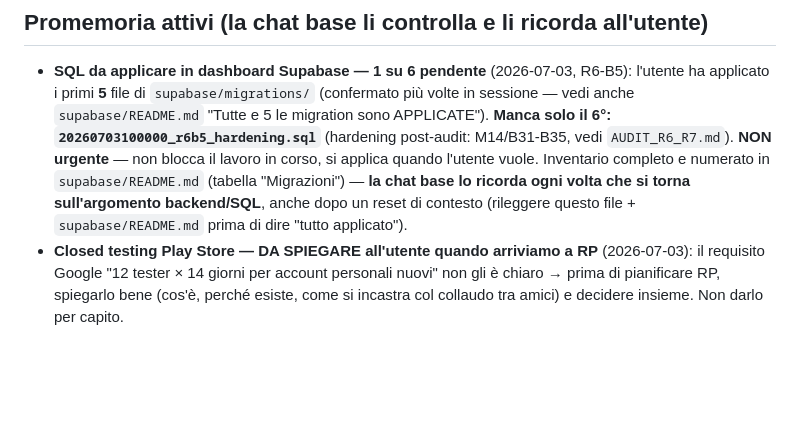
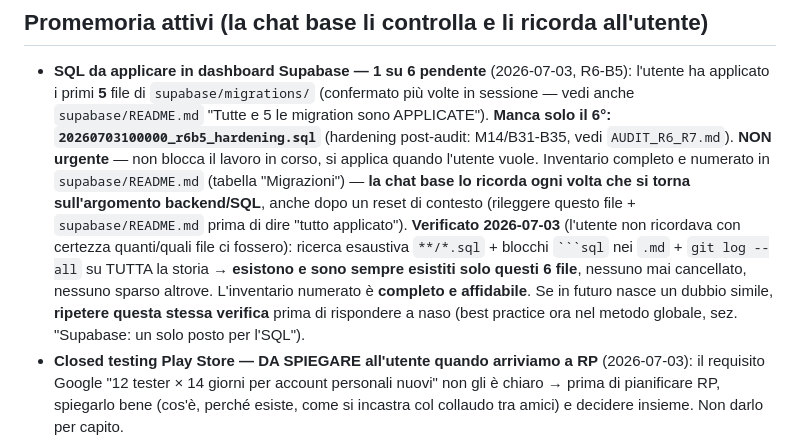
Before and after one commit to robertotommasogrossi7-bit/whos-the-boss, a Markdown page: _processo/CONTESTO.md, the part around the change. Drawn GitHub-style; blank space fills up the shorter version.

````diff
--- a/_processo/CONTESTO.md
+++ b/_processo/CONTESTO.md
@@ -399,6 +399,12 @@ Native** (più mercato, obiettivo CV). Dettaglio completo + reuse/rebuild in **`
   completo e numerato in `supabase/README.md` (tabella "Migrazioni") — **la chat base lo ricorda
   ogni volta che si torna sull'argomento backend/SQL**, anche dopo un reset di contesto (rileggere
   questo file + `supabase/README.md` prima di dire "tutto applicato").
+  **Verificato 2026-07-03** (l'utente non ricordava con certezza quanti/quali file ci fossero):
+  ricerca esaustiva `**/*.sql` + blocchi ` ```sql ` nei `.md` + `git log --all` su TUTTA la storia
+  → **esistono e sono sempre esistiti solo questi 6 file**, nessuno mai cancellato, nessuno sparso
+  altrove. L'inventario numerato è **completo e affidabile**. Se in futuro nasce un dubbio simile,
+  **ripetere questa stessa verifica** prima di rispondere a naso (best practice ora nel metodo
+  globale, sez. "Supabase: un solo posto per l'SQL").
 - **Closed testing Play Store — DA SPIEGARE all'utente quando arriviamo a RP** (2026-07-03): il
   requisito Google "12 tester × 14 giorni per account personali nuovi" non gli è chiaro → prima di
   pianificare RP, spiegarlo bene (cos'è, perché esiste, come si incastra col collaudo tra amici) e
````
